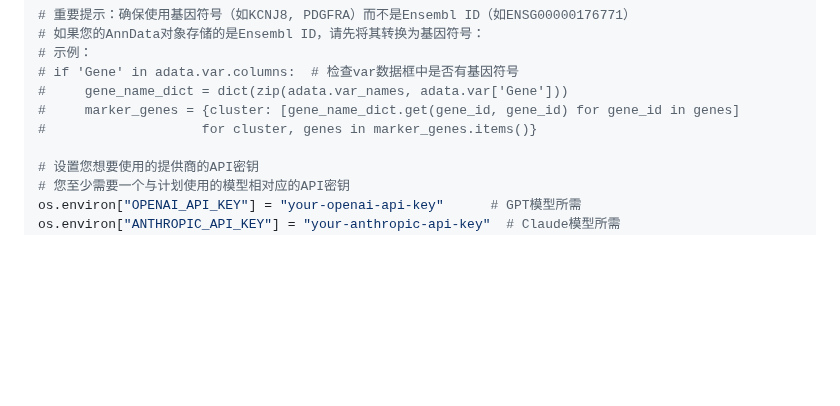
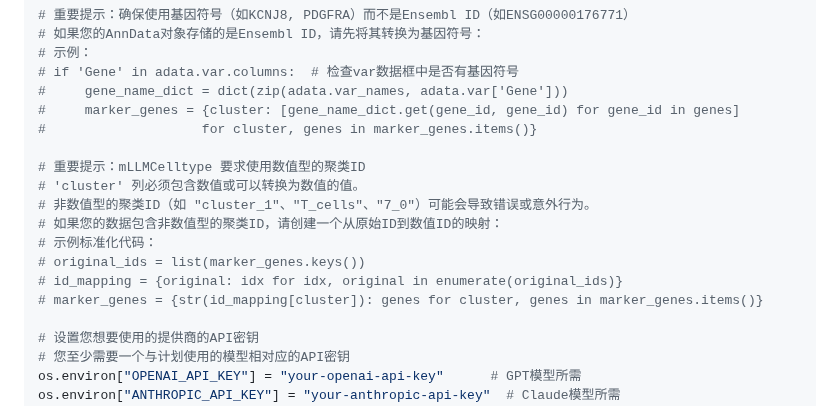
Before and after one commit to cafferychen777/mLLMCelltype, a Markdown page: README_CN.md, the part around the change. Rendered like a GitHub page; blank space fills up the shorter version.

```diff
--- a/README_CN.md
+++ b/README_CN.md
@@ -487,6 +487,15 @@ for i in range(len(adata.obs['leiden'].cat.categories)):
 #     gene_name_dict = dict(zip(adata.var_names, adata.var['Gene']))
 #     marker_genes = {cluster: [gene_name_dict.get(gene_id, gene_id) for gene_id in genes]
 #                    for cluster, genes in marker_genes.items()}
+
+# 重要提示：mLLMCelltype 要求使用数值型的聚类ID
+# 'cluster' 列必须包含数值或可以转换为数值的值。
+# 非数值型的聚类ID（如 "cluster_1"、"T_cells"、"7_0"）可能会导致错误或意外行为。
+# 如果您的数据包含非数值型的聚类ID，请创建一个从原始ID到数值ID的映射：
+# 示例标准化代码：
+# original_ids = list(marker_genes.keys())
+# id_mapping = {original: idx for idx, original in enumerate(original_ids)}
+# marker_genes = {str(id_mapping[cluster]): genes for cluster, genes in marker_genes.items()}
 
 # 设置您想要使用的提供商的API密钥
 # 您至少需要一个与计划使用的模型相对应的API密钥
```
Also changed, not shown: README.md (+9 -0 lines).
